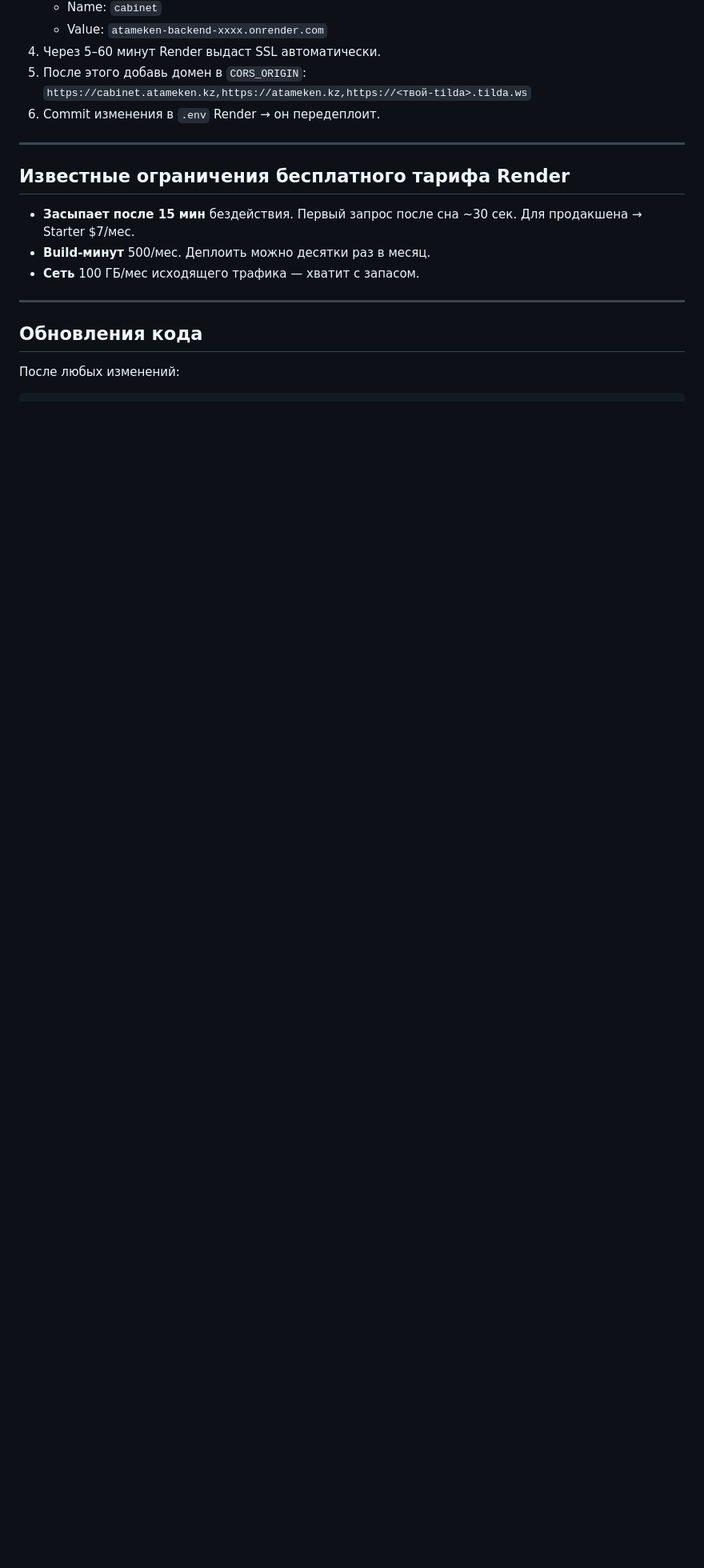
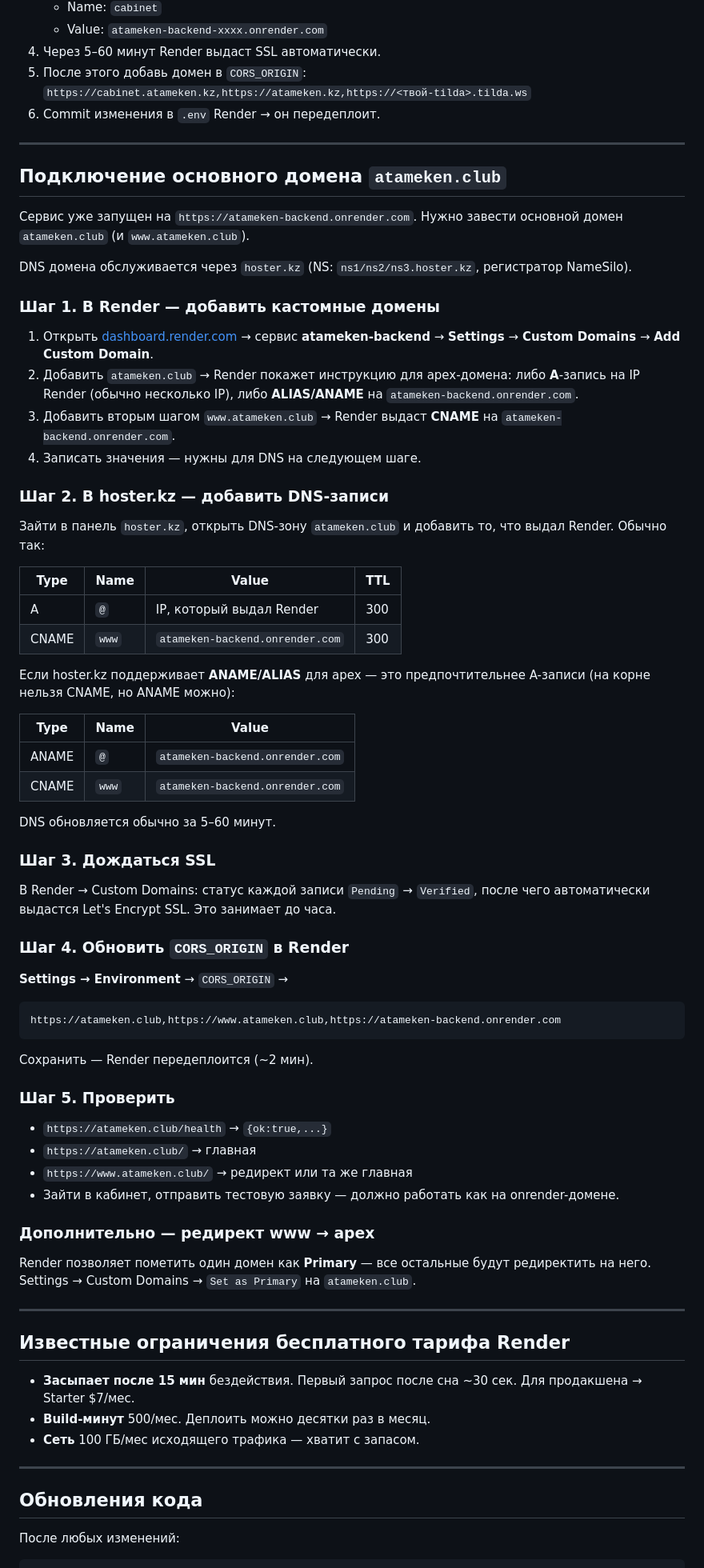
Before and after one commit to abylay-sys/atameken-club, a Markdown page: DEPLOY.md, the part around the change. Shown at 80% size. GitHub-like rendering; blank space fills up the shorter version.

Commit message:
DEPLOY.md: add step-by-step guide for connecting atameken.club domain
Document the path from the live atameken-backend.onrender.com service to the
final atameken.club / www.atameken.club domains: which records to add in
Render Custom Domains, what to put in the hoster.kz DNS zone (A + CNAME, or
ANAME + CNAME if available), the SSL wait, and the CORS_ORIGIN update.

Co-Authored-By: Claude Opus 4.7 <noreply@anthropic.com>

````diff
--- a/DEPLOY.md
+++ b/DEPLOY.md
@@ -108,6 +108,58 @@ https://atameken-backend-xxxx.onrender.com/cabinet.html
 
 ---
 
+## Подключение основного домена `atameken.club`
+
+Сервис уже запущен на `https://atameken-backend.onrender.com`. Нужно завести основной домен `atameken.club` (и `www.atameken.club`).
+
+DNS домена обслуживается через `hoster.kz` (NS: `ns1/ns2/ns3.hoster.kz`, регистратор NameSilo).
+
+### Шаг 1. В Render — добавить кастомные домены
+1. Открыть [dashboard.render.com](https://dashboard.render.com) → сервис **atameken-backend** → **Settings** → **Custom Domains** → **Add Custom Domain**.
+2. Добавить `atameken.club` → Render покажет инструкцию для apex-домена: либо **A**-запись на IP Render (обычно несколько IP), либо **ALIAS/ANAME** на `atameken-backend.onrender.com`.
+3. Добавить вторым шагом `www.atameken.club` → Render выдаст **CNAME** на `atameken-backend.onrender.com`.
+4. Записать значения — нужны для DNS на следующем шаге.
+
+### Шаг 2. В hoster.kz — добавить DNS-записи
+Зайти в панель `hoster.kz`, открыть DNS-зону `atameken.club` и добавить то, что выдал Render. Обычно так:
+
+| Type  | Name | Value                                  | TTL |
+|-------|------|----------------------------------------|-----|
+| A     | `@`  | IP, который выдал Render               | 300 |
+| CNAME | `www`| `atameken-backend.onrender.com`        | 300 |
+
+Если hoster.kz поддерживает **ANAME/ALIAS** для apex — это предпочтительнее A-записи (на корне нельзя CNAME, но ANAME можно):
+
+| Type  | Name | Value                            |
+|-------|------|----------------------------------|
+| ANAME | `@`  | `atameken-backend.onrender.com`  |
+| CNAME | `www`| `atameken-backend.onrender.com`  |
+
+DNS обновляется обычно за 5–60 минут.
+
+### Шаг 3. Дождаться SSL
+В Render → Custom Domains: статус каждой записи `Pending` → `Verified`, после чего автоматически выдастся Let's Encrypt SSL. Это занимает до часа.
+
+### Шаг 4. Обновить `CORS_ORIGIN` в Render
+**Settings → Environment** → `CORS_ORIGIN` →
+
+```
+https://atameken.club,https://www.atameken.club,https://atameken-backend.onrender.com
+```
+
+Сохранить — Render передеплоится (~2 мин).
+
+### Шаг 5. Проверить
+- `https://atameken.club/health` → `{ok:true,...}`
+- `https://atameken.club/` → главная
+- `https://www.atameken.club/` → редирект или та же главная
+- Зайти в кабинет, отправить тестовую заявку — должно работать как на onrender-домене.
+
+### Дополнительно — редирект www → apex
+Render позволяет пометить один домен как **Primary** — все остальные будут редиректить на него. Settings → Custom Domains → `Set as Primary` на `atameken.club`.
+
+---
+
 ## Известные ограничения бесплатного тарифа Render
 
 - **Засыпает после 15 мин** бездействия. Первый запрос после сна ~30 сек. Для продакшена → Starter $7/мес.
````
